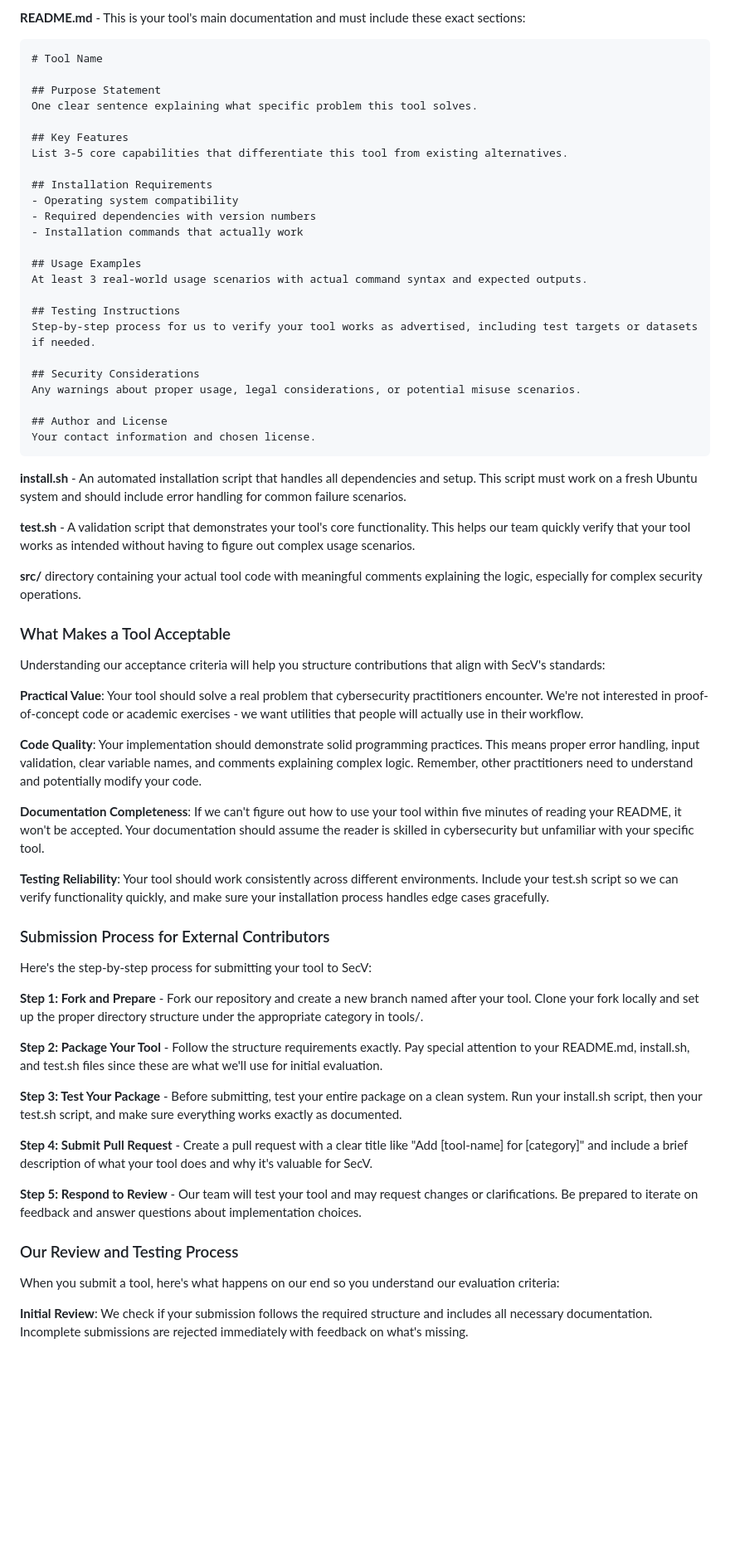
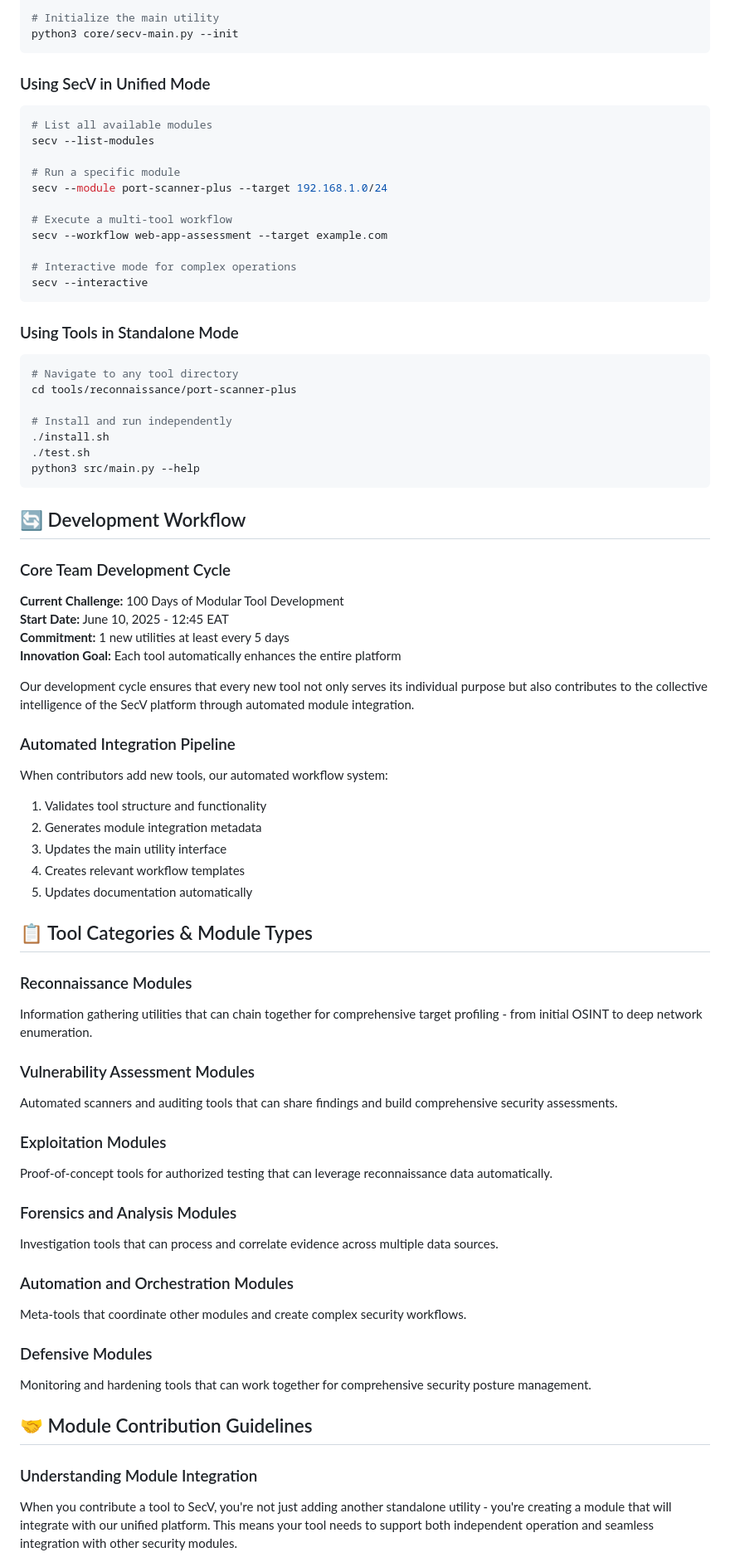
Before and after one commit to secvulnhub/SecV, a Markdown page: README.md, the part around the change printed below. Shown: that part at 83% size. GitHub-like rendering; blank space fills up the shorter version.

````diff
--- a/README.md
+++ b/README.md
@@ -79,67 +77,73 @@ Your tool directory must contain these specific files for us to properly evaluat
-**README.md** - This is your tool's main documentation and must include these exact sections:
-
-```markdown
-# Tool Name
-
-## Purpose Statement
-One clear sentence explaining what specific problem this tool solves.
-
-## Key Features
-List 3-5 core capabilities that differentiate this tool from existing alternatives.
-
-## Installation Requirements
-- Operating system compatibility
-- Required dependencies with version numbers
-- Installation commands that actually work
-
-## Usage Examples
-At least 3 real-world usage scenarios with actual command syntax and expected outputs.
-
-## Testing Instructions
-Step-by-step process for us to verify your tool works as advertised, including test targets or datasets if needed.
-
-## Security Considerations
-Any warnings about proper usage, legal considerations, or potential misuse scenarios.
-
-## Author and License
-Your contact information and chosen license.
+# Initialize the main utility
+python3 core/secv-main.py --init
 ```
 
-**install.sh** - An automated installation script that handles all dependencies and setup. This script must work on a fresh Ubuntu system and should include error handling for common failure scenarios.
+### Using SecV in Unified Mode
+```bash
+# List all available modules
+secv --list-modules
 
-**test.sh** - A validation script that demonstrates your tool's core functionality. This helps our team quickly verify that your tool works as intended without having to figure out complex usage scenarios.
+# Run a specific module
+secv --module port-scanner-plus --target 192.168.1.0/24
 
-**src/** directory containing your actual tool code with meaningful comments explaining the logic, especially for complex security operations.
+# Execute a multi-tool workflow
+secv --workflow web-app-assessment --target example.com
 
-### What Makes a Tool Acceptable
+# Interactive mode for complex operations
+secv --interactive
+```
 
-Understanding our acceptance criteria will help you structure contributions that align with SecV's standards:
+### Using Tools in Standalone Mode
+```bash
+# Navigate to any tool directory
+cd tools/reconnaissance/port-scanner-plus
 
-**Practical Value**: Your tool should solve a real problem that cybersecurity practitioners encounter. We're not interested in proof-of-concept code or academic exercises - we want utilities that people will actually use in their workflow.
+# Install and run independently
+./install.sh
+./test.sh
+python3 src/main.py --help
+```
 
-**Code Quality**: Your implementation should demonstrate solid programming practices. This means proper error handling, input validation, clear variable names, and comments explaining complex logic. Remember, other practitioners need to understand and potentially modify your code.
+## 🔄 Development Workflow
 
-**Documentation Completeness**: If we can't figure out how to use your tool within five minutes of reading your README, it won't be accepted. Your documentation should assume the reader is skilled in cybersecurity but unfamiliar with your specific tool.
+### Core Team Development Cycle
+**Current Challenge:** 100 Days of Modular Tool Development
+**Start Date:** June 10, 2025 - 12:45 EAT
+**Commitment:** 1 new utilities at least every 5 days
+**Innovation Goal:** Each tool automatically enhances the entire platform
 
-**Testing Reliability**: Your tool should work consistently across different environments. Include your test.sh script so we can verify functionality quickly, and make sure your installation process handles edge cases gracefully.
+Our development cycle ensures that every new tool not only serves its individual purpose but also contributes to the collective intelligence of the SecV platform through automated module integration.
 
-### Submission Process for External Contributors
+### Automated Integration Pipeline
+When contributors add new tools, our automated workflow system:
+1. Validates tool structure and functionality
+2. Generates module integration metadata
+3. Updates the main utility interface
+4. Creates relevant workflow templates
+5. Updates documentation automatically
 
-Here's the step-by-step process for submitting your tool to SecV:
+## 📋 Tool Categories & Module Types
 
-**Step 1: Fork and Prepare** - Fork our repository and create a new branch named after your tool. Clone your fork locally and set up the proper directory structure under the appropriate category in tools/.
+### Reconnaissance Modules
+Information gathering utilities that can chain together for comprehensive target profiling - from initial OSINT to deep network enumeration.
 
-**Step 2: Package Your Tool** - Follow the structure requirements exactly. Pay special attention to your README.md, install.sh, and test.sh files since these are what we'll use for initial evaluation.
+### Vulnerability Assessment Modules
+Automated scanners and auditing tools that can share findings and build comprehensive security assessments.
 
-**Step 3: Test Your Package** - Before submitting, test your entire package on a clean system. Run your install.sh script, then your test.sh script, and make sure everything works exactly as documented.
+### Exploitation Modules
+Proof-of-concept tools for authorized testing that can leverage reconnaissance data automatically.
 
-**Step 4: Submit Pull Request** - Create a pull request with a clear title like "Add [tool-name] for [category]" and include a brief description of what your tool does and why it's valuable for SecV.
+### Forensics and Analysis Modules
+Investigation tools that can process and correlate evidence across multiple data sources.
 
-**Step 5: Respond to Review** - Our team will test your tool and may request changes or clarifications. Be prepared to iterate on feedback and answer questions about implementation choices.
+### Automation and Orchestration Modules
+Meta-tools that coordinate other modules and create complex security workflows.
 
-### Our Review and Testing Process
+### Defensive Modules
+Monitoring and hardening tools that can work together for comprehensive security posture management.
 
-When you submit a tool, here's what happens on our end so you understand our evaluation criteria:
+## 🤝 Module Contribution Guidelines
 
-**Initial Review**: We check if your submission follows the required structure and includes all necessary documentation. Incomplete submissions are rejected immediately with feedback on what's missing.
+### Understanding Module Integration
+When you contribute a tool to SecV, you're not just adding another standalone utility - you're creating a module that will integrate with our unified platform. This means your tool needs to support both independent operation and seamless integration with other security modules.
 
````
Also changed, not shown: other parts of README.md (+215 -62 lines).
